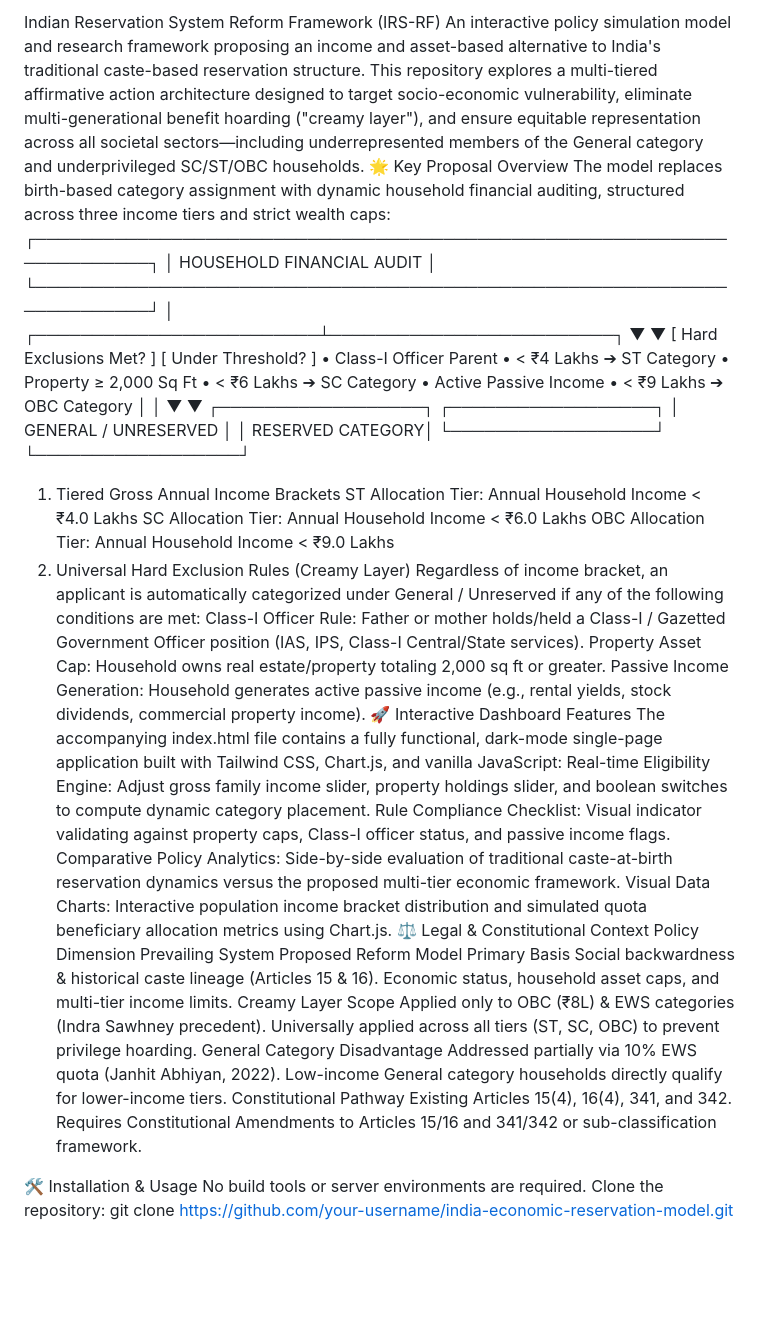
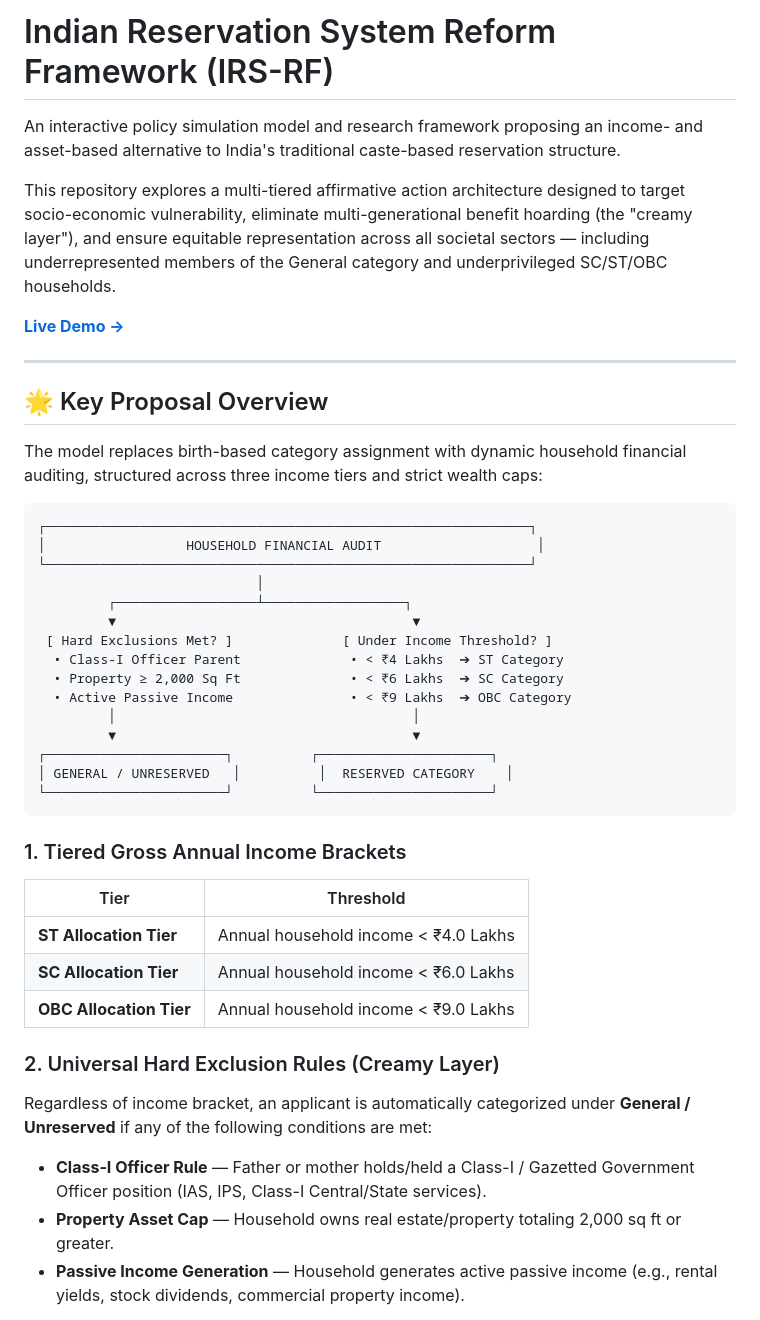
Before and after one commit to HelixOriginator/india-economic-reservation-model, a Markdown page: README.md, the part around one of its changes. Rendered like a GitHub page; blank space fills up the shorter version.

Commit message:
Revise README for clarity and additional information
Updated the README to enhance clarity and structure, including a live demo link and detailed sections on the proposal, installation, and usage.

````diff
--- a/README.md
+++ b/README.md
@@ -1,57 +1,48 @@
-Indian Reservation System Reform Framework (IRS-RF)
-An interactive policy simulation model and research framework proposing an income and asset-based alternative to India's traditional caste-based reservation structure.
-This repository explores a multi-tiered affirmative action architecture designed to target socio-economic vulnerability, eliminate multi-generational benefit hoarding ("creamy layer"), and ensure equitable representation across all societal sectors—including underrepresented members of the General category and underprivileged SC/ST/OBC households.
-🌟 Key Proposal Overview
+# Indian Reservation System Reform Framework (IRS-RF)
+
+An interactive policy simulation model and research framework proposing an income- and asset-based alternative to India's traditional caste-based reservation structure.
+
+This repository explores a multi-tiered affirmative action architecture designed to target socio-economic vulnerability, eliminate multi-generational benefit hoarding (the "creamy layer"), and ensure equitable representation across all societal sectors — including underrepresented members of the General category and underprivileged SC/ST/OBC households.
+
+**[Live Demo →](https://your-username.github.io/india-economic-reservation-model/)**
+
+---
+
+## 🌟 Key Proposal Overview
+
 The model replaces birth-based category assignment with dynamic household financial auditing, structured across three income tiers and strict wealth caps:
-┌────────────────────────────────────────────────────────────────────────┐
-│                        HOUSEHOLD FINANCIAL AUDIT                      │
-└────────────────────────────────────────────────────────────────────────┘
-                                   │
-         ┌─────────────────────────┴─────────────────────────┐
-         ▼                                                   ▼
-[ Hard Exclusions Met? ]                             [ Under Threshold? ]
- • Class-I Officer Parent                             • < ₹4 Lakhs ➔ ST Category
- • Property ≥ 2,000 Sq Ft                            • < ₹6 Lakhs ➔ SC Category
- • Active Passive Income                             • < ₹9 Lakhs ➔ OBC Category
-         │                                                   │
-         ▼                                                   ▼
-┌──────────────────┐                               ┌──────────────────┐
-│ GENERAL / UNRESERVED │                           │ RESERVED CATEGORY│
-└──────────────────┘                               └──────────────────┘
 
+```
+┌──────────────────────────────────────────────────────────────┐
+│                  HOUSEHOLD FINANCIAL AUDIT                    │
+└──────────────────────────────────────────────────────────────┘
+                            │
+         ┌──────────────────┴──────────────────┐
+         ▼                                      ▼
+ [ Hard Exclusions Met? ]              [ Under Income Threshold? ]
+  • Class-I Officer Parent              • < ₹4 Lakhs  ➔ ST Category
+  • Property ≥ 2,000 Sq Ft              • < ₹6 Lakhs  ➔ SC Category
+  • Active Passive Income               • < ₹9 Lakhs  ➔ OBC Category
+         │                                      │
+         ▼                                      ▼
+┌───────────────────────┐          ┌──────────────────────┐
+│ GENERAL / UNRESERVED   │          │  RESERVED CATEGORY    │
+└───────────────────────┘          └──────────────────────┘
+```
 
-1. Tiered Gross Annual Income Brackets
-ST Allocation Tier: Annual Household Income < ₹4.0 Lakhs
-SC Allocation Tier: Annual Household Income < ₹6.0 Lakhs
-OBC Allocation Tier: Annual Household Income < ₹9.0 Lakhs
-2. Universal Hard Exclusion Rules (Creamy Layer)
-Regardless of income bracket, an applicant is automatically categorized under General / Unreserved if any of the following conditions are met:
-Class-I Officer Rule: Father or mother holds/held a Class-I / Gazetted Government Officer position (IAS, IPS, Class-I Central/State services).
-Property Asset Cap: Household owns real estate/property totaling 2,000 sq ft or greater.
-Passive Income Generation: Household generates active passive income (e.g., rental yields, stock dividends, commercial property income).
-🚀 Interactive Dashboard Features
-The accompanying index.html file contains a fully functional, dark-mode single-page application built with Tailwind CSS, Chart.js, and vanilla JavaScript:
-Real-time Eligibility Engine: Adjust gross family income slider, property holdings slider, and boolean switches to compute dynamic category placement.
-Rule Compliance Checklist: Visual indicator validating against property caps, Class-I officer status, and passive income flags.
-Comparative Policy Analytics: Side-by-side evaluation of traditional caste-at-birth reservation dynamics versus the proposed multi-tier economic framework.
-Visual Data Charts: Interactive population income bracket distribution and simulated quota beneficiary allocation metrics using Chart.js.
-⚖️ Legal & Constitutional Context
-Policy Dimension
-Prevailing System
-Proposed Reform Model
-Primary Basis
-Social backwardness & historical caste lineage (Articles 15 & 16).
-Economic status, household asset caps, and multi-tier income limits.
-Creamy Layer Scope
-Applied only to OBC (₹8L) & EWS categories (Indra Sawhney precedent).
-Universally applied across all tiers (ST, SC, OBC) to prevent privilege hoarding.
-General Category Disadvantage
-Addressed partially via 10% EWS quota (Janhit Abhiyan, 2022).
-Low-income General category households directly qualify for lower-income tiers.
-Constitutional Pathway
-Existing Articles 15(4), 16(4), 341, and 342.
-Requires Constitutional Amendments to Articles 15/16 and 341/342 or sub-classification framework.
+### 1. Tiered Gross Annual Income Brackets
 
-🛠️ Installation & Usage
-No build tools or server environments are required.
-Clone the repository:
+| Tier | Threshold |
+|---|---|
+| **ST Allocation Tier** | Annual household income < ₹4.0 Lakhs |
+| **SC Allocation Tier** | Annual household income < ₹6.0 Lakhs |
+| **OBC Allocation Tier** | Annual household income < ₹9.0 Lakhs |
+
+### 2. Universal Hard Exclusion Rules (Creamy Layer)
+
+Regardless of income bracket, an applicant is automatically categorized under **General / Unreserved** if any of the following conditions are met:
+
+- **Class-I Officer Rule** — Father or mother holds/held a Class-I / Gazetted Government Officer position (IAS, IPS, Class-I Central/State services).
+- **Property Asset Cap** — Household owns real estate/property totaling 2,000 sq ft or greater.
+- **Passive Income Generation** — Household generates active passive income (e.g., rental yields, stock dividends, commercial property income).
+
````
Also changed, not shown: other parts of README.md (+62 -5 lines).
